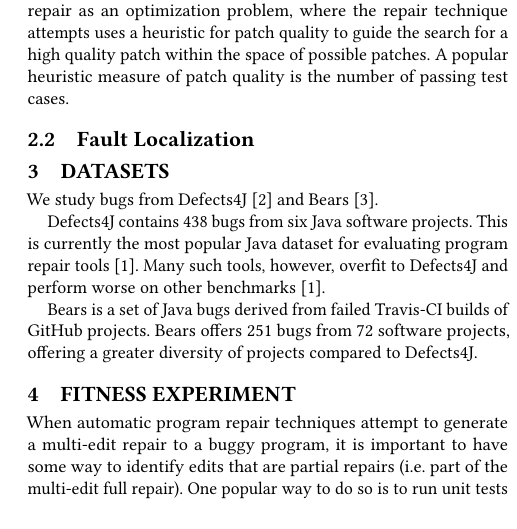
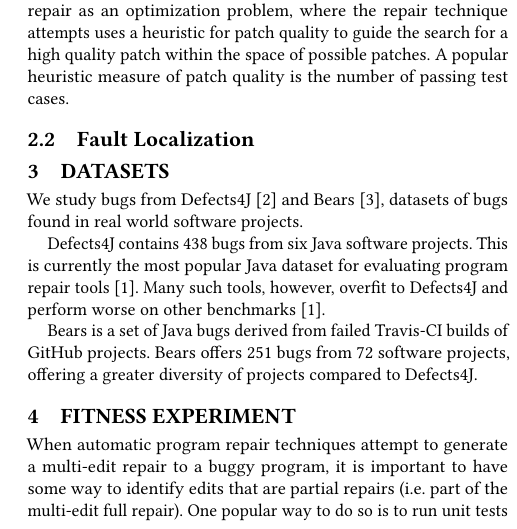
Before and after one commit to squaresLab/MultiEdit_Experiments, a LaTeX paper (paper/fse2020-multi-edit-bugs.tex): part of one column of page 1 of 2, cut so that both start at the same text. Compiled offline with pdfLaTeX.

Commit message:
D4J and Bears bugs come from the real world

```diff
--- a/paper/fse2020-multi-edit-bugs.tex
+++ b/paper/fse2020-multi-edit-bugs.tex
@@ -79,7 +79,8 @@ measure of patch quality is the number of passing test cases.
 
 
 \section{Datasets}
-We study bugs from Defects4J~\cite{defects4j} and Bears~\cite{bears}.
+We study bugs from Defects4J~\cite{defects4j} and Bears~\cite{bears},
+datasets of bugs found in real world software projects.
 
 Defects4J contains 438 bugs from six Java software projects. This
 is currently the most popular Java dataset for evaluating program repair tools~\cite{durieux-repair-them-all}.
```
Also changed, not shown: paper/fse2020-multi-edit-bugs.tex (1 more changed lines).
